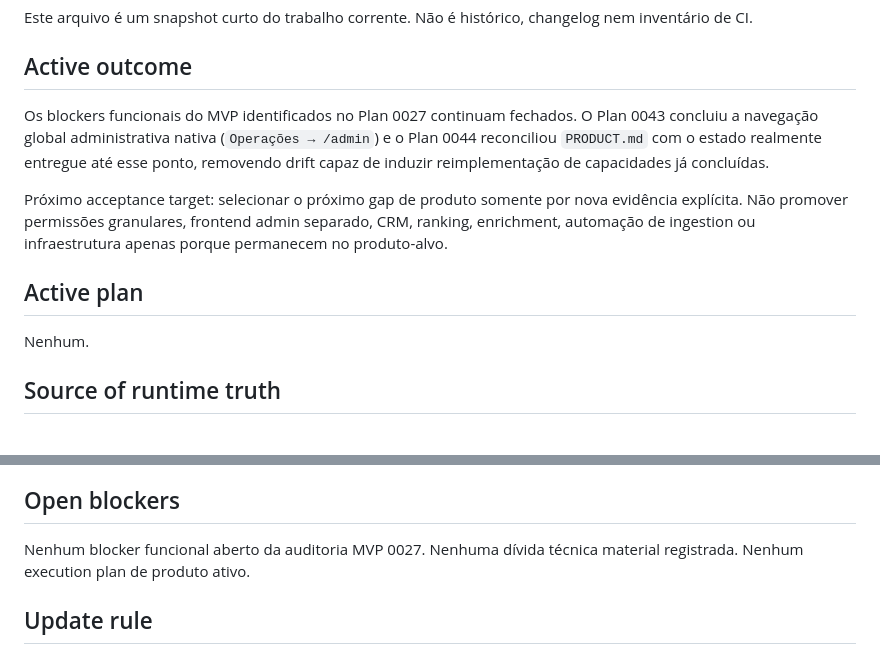
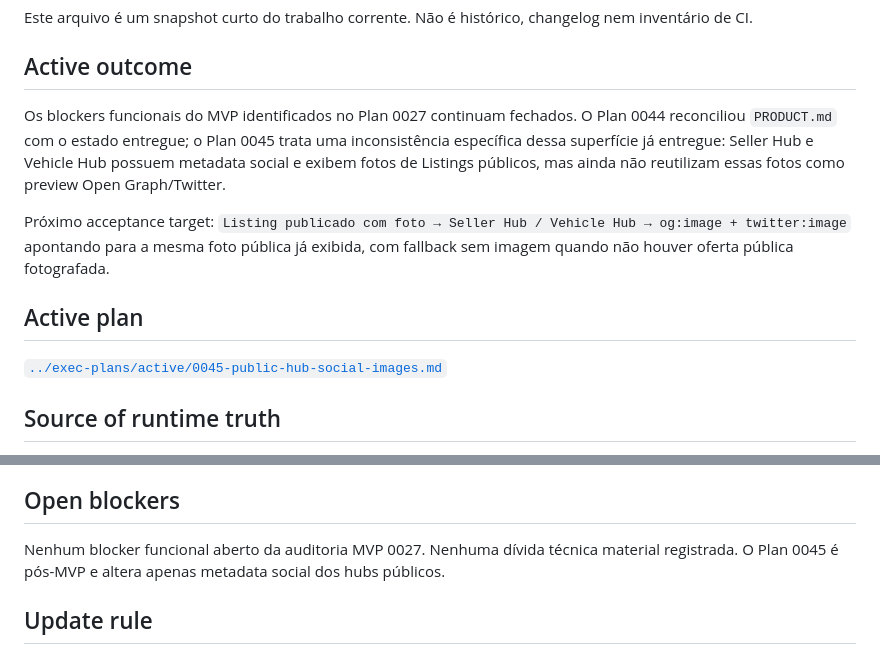
Before and after one commit to igobritoti/bpt2-abp, a Markdown page: docs/agent/CURRENT-WORK.md, 2 parts joined by grey strips. Drawn GitHub-style.

Commit message:
Track public hub social image work

```diff
--- a/docs/agent/CURRENT-WORK.md
+++ b/docs/agent/CURRENT-WORK.md
@@ -6,13 +6,13 @@ Este arquivo é um snapshot curto do trabalho corrente. Não é histórico, chan
 
 ## Active outcome
 
-Os blockers funcionais do MVP identificados no Plan 0027 continuam fechados. O Plan 0043 concluiu a navegação global administrativa nativa (`Operações → /admin`) e o Plan 0044 reconciliou `PRODUCT.md` com o estado realmente entregue até esse ponto, removendo drift capaz de induzir reimplementação de capacidades já concluídas.
+Os blockers funcionais do MVP identificados no Plan 0027 continuam fechados. O Plan 0044 reconciliou `PRODUCT.md` com o estado entregue; o Plan 0045 trata uma inconsistência específica dessa superfície já entregue: Seller Hub e Vehicle Hub possuem metadata social e exibem fotos de Listings públicos, mas ainda não reutilizam essas fotos como preview Open Graph/Twitter.
 
-Próximo acceptance target: selecionar o próximo gap de produto somente por nova evidência explícita. Não promover permissões granulares, frontend admin separado, CRM, ranking, enrichment, automação de ingestion ou infraestrutura apenas porque permanecem no produto-alvo.
+Próximo acceptance target: `Listing publicado com foto → Seller Hub / Vehicle Hub → og:image + twitter:image` apontando para a mesma foto pública já exibida, com fallback sem imagem quando não houver oferta pública fotografada.
 
 ## Active plan
 
-Nenhum.
+[`../exec-plans/active/0045-public-hub-social-images.md`](../exec-plans/active/0045-public-hub-social-images.md)
 
 ## Source of runtime truth
 
@@ -43,7 +43,7 @@ Não copie SHAs, número de testes/checks ou “runtime ready” para este arqui
 
 ## Open blockers
 
-Nenhum blocker funcional aberto da auditoria MVP 0027. Nenhuma dívida técnica material registrada. Nenhum execution plan de produto ativo.
+Nenhum blocker funcional aberto da auditoria MVP 0027. Nenhuma dívida técnica material registrada. O Plan 0045 é pós-MVP e altera apenas metadata social dos hubs públicos.
 
 ## Update rule
 
```
